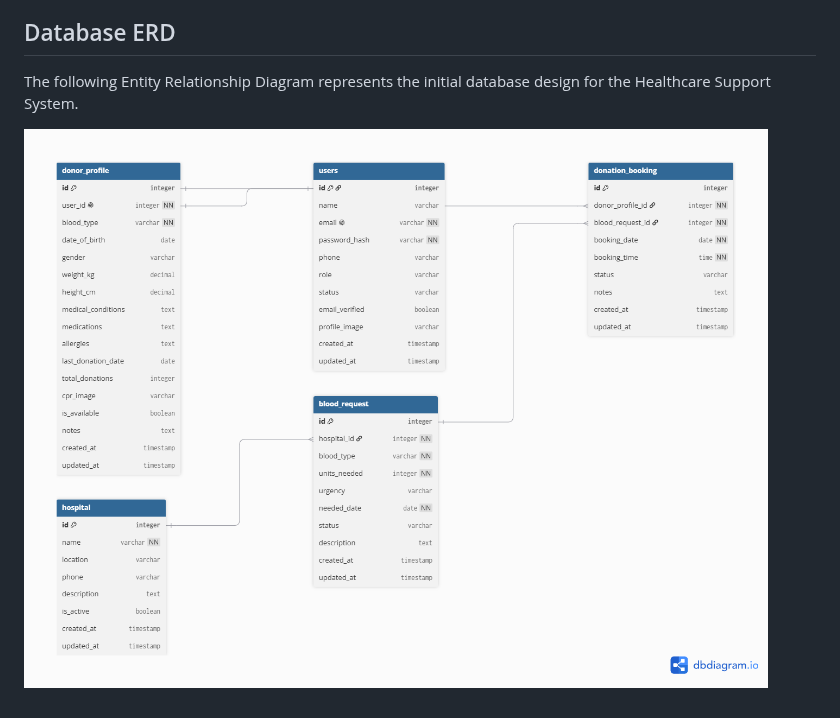
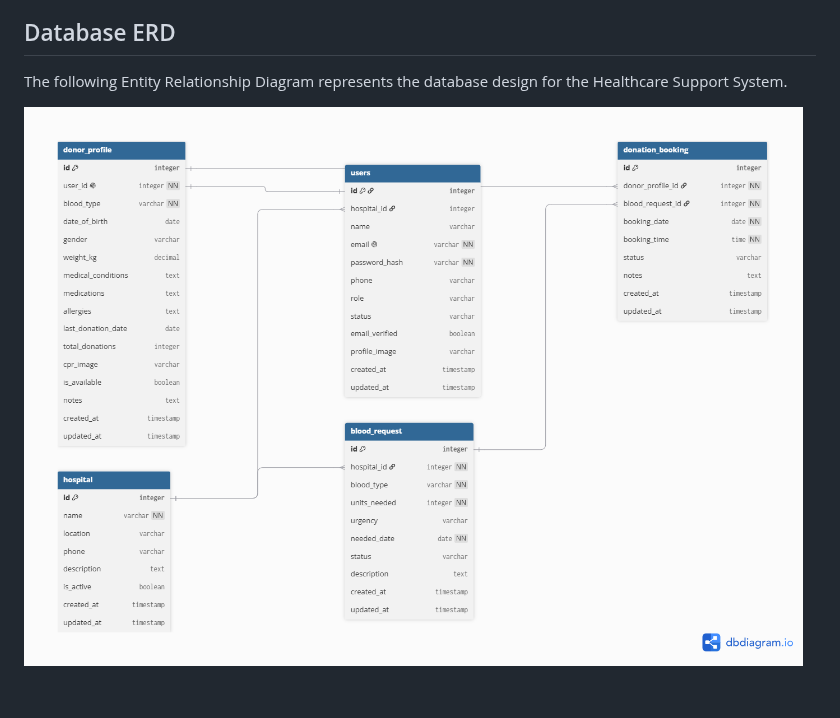
Before and after one commit to thajbakmohamed-ctrl/med-support-app, a Markdown page: README.md, the part around the change. Rendered like a GitHub page; pictures changed too: docs/healthcare-support-erd.png.

Commit message:
KAN-7 Update database ERD relationships

```diff
--- a/README.md
+++ b/README.md
@@ -80,6 +80,6 @@ The following features are planned for future versions:
 
 ## Database ERD
 
-The following Entity Relationship Diagram represents the initial database design for the Healthcare Support System.
+The following Entity Relationship Diagram represents the database design for the Healthcare Support System.
 
 ![Healthcare Support System ERD](docs/healthcare-support-erd.png)
```
